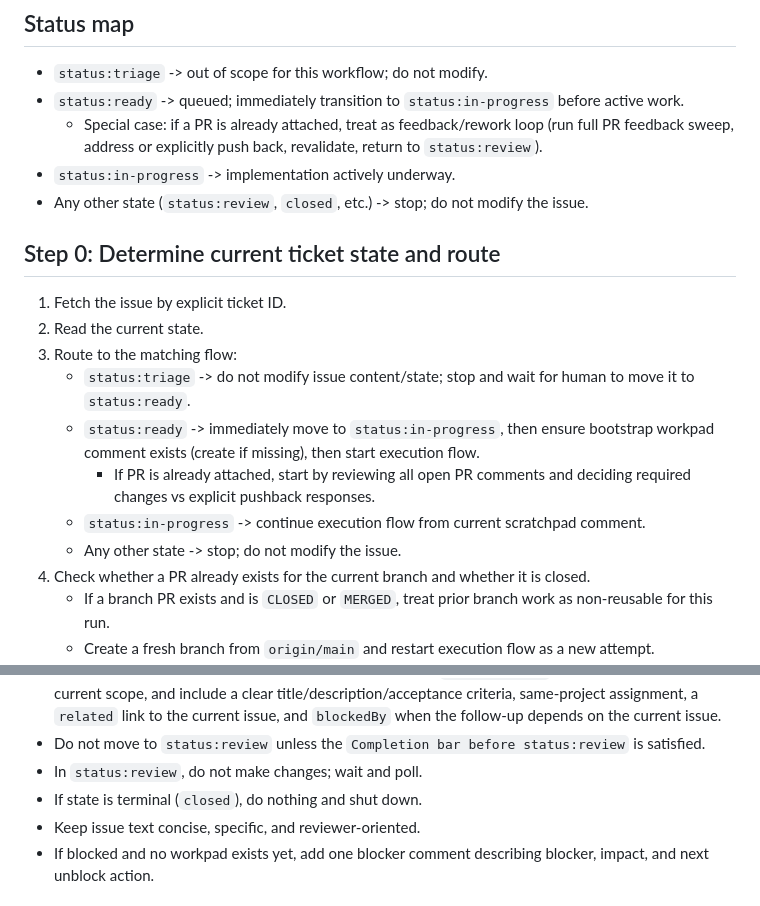
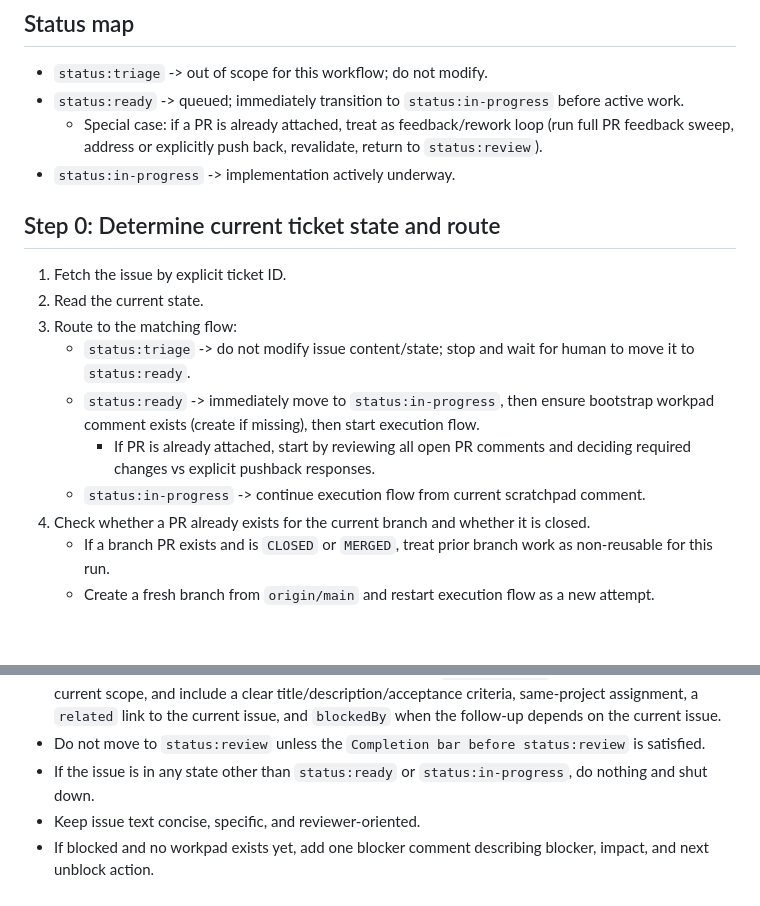
Before and after one commit to Stevengre/siaan, a Markdown page: elixir/WORKFLOW.md, 2 parts joined by grey strips. GitHub-like rendering; blank space fills up the shorter version.

Commit message:
refactor(workflow): consolidate state guardrails into single rule
Remove duplicated "stop on unknown state" entries from status map and
Step 0 routing. Merge the status:review and closed guardrails into one
catch-all in the Guardrails section.

```diff
--- a/elixir/WORKFLOW.md
+++ b/elixir/WORKFLOW.md
@@ -108,7 +108,6 @@ The agent should be able to talk to GitHub, either via a configured GitHub MCP s
 - `status:ready` -> queued; immediately transition to `status:in-progress` before active work.
   - Special case: if a PR is already attached, treat as feedback/rework loop (run full PR feedback sweep, address or explicitly push back, revalidate, return to `status:review`).
 - `status:in-progress` -> implementation actively underway.
-- Any other state (`status:review`, `closed`, etc.) -> stop; do not modify the issue.
 
 ## Step 0: Determine current ticket state and route
 
@@ -119,7 +118,6 @@ The agent should be able to talk to GitHub, either via a configured GitHub MCP s
    - `status:ready` -> immediately move to `status:in-progress`, then ensure bootstrap workpad comment exists (create if missing), then start execution flow.
      - If PR is already attached, start by reviewing all open PR comments and deciding required changes vs explicit pushback responses.
    - `status:in-progress` -> continue execution flow from current scratchpad comment.
-   - Any other state -> stop; do not modify the issue.
 4. Check whether a PR already exists for the current branch and whether it is closed.
    - If a branch PR exists and is `CLOSED` or `MERGED`, treat prior branch work as non-reusable for this run.
    - Create a fresh branch from `origin/main` and restart execution flow as a new attempt.
@@ -274,8 +272,7 @@ When dispatched for an issue that already has a PR and workpad (e.g., after orch
   link to the current issue, and `blockedBy` when the follow-up depends on the
   current issue.
 - Do not move to `status:review` unless the `Completion bar before status:review` is satisfied.
-- In `status:review`, do not make changes; wait and poll.
-- If state is terminal (`closed`), do nothing and shut down.
+- If the issue is in any state other than `status:ready` or `status:in-progress`, do nothing and shut down.
 - Keep issue text concise, specific, and reviewer-oriented.
 - If blocked and no workpad exists yet, add one blocker comment describing blocker, impact, and next unblock action.
 
```
